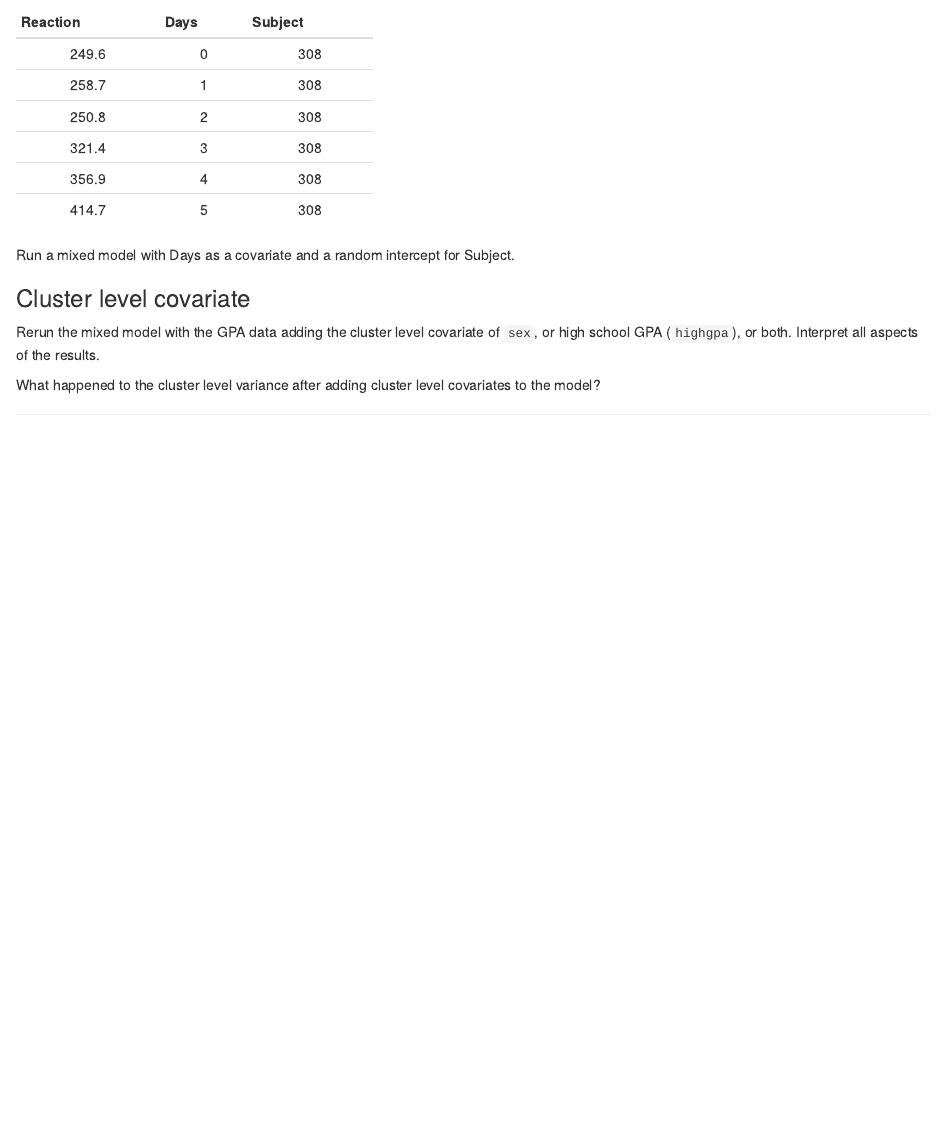
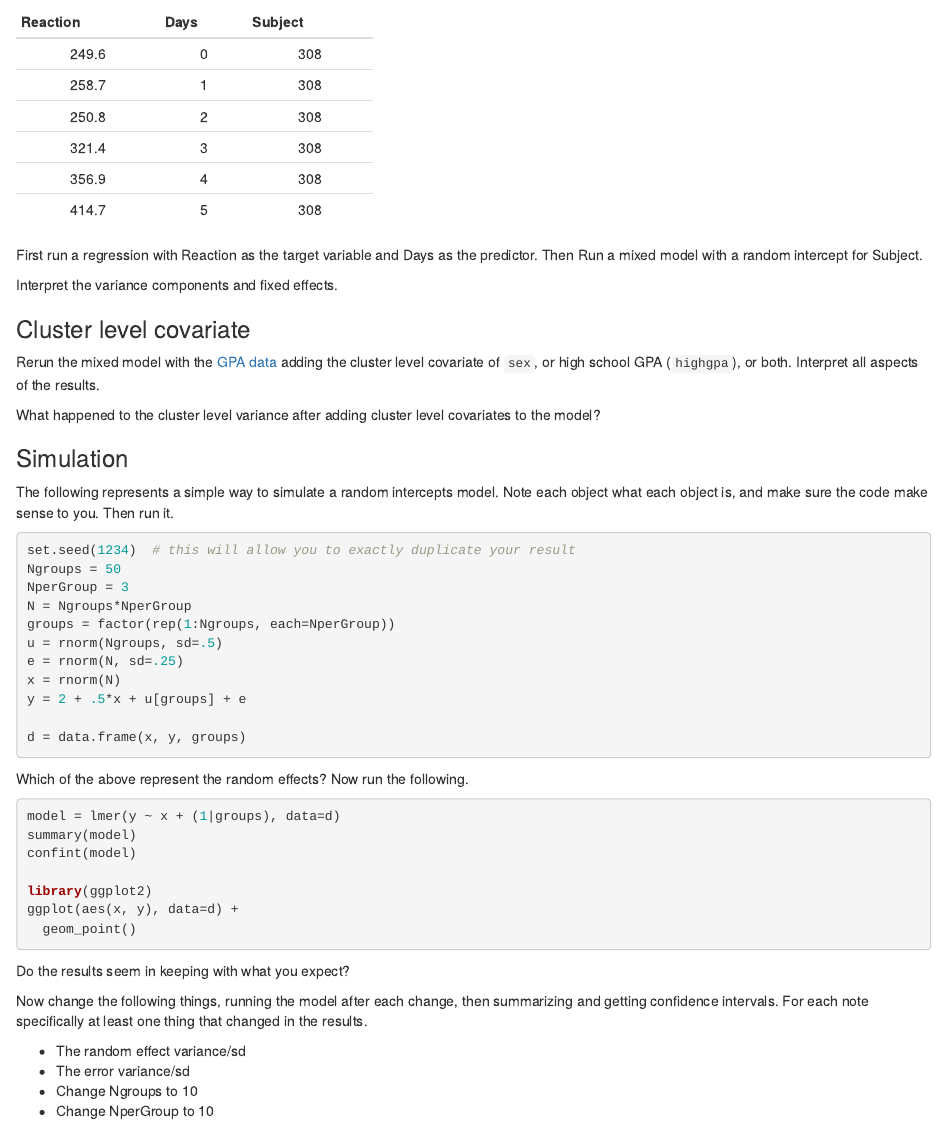
Before and after one commit to m-clark/mixed-models-with-R, an R Markdown document (01_correlated_data.Rmd): the page in a window 1100 px wide, from 4890 px down. Rendered offline with R 4.5, knitr and Pandoc, with nearby package versions; drawn as R Markdown's standard HTML page in place of the format the file asks for; some code elsewhere in the file could not run offline.

Commit message:
Add to exercises

````diff
--- a/01_correlated_data.Rmd
+++ b/01_correlated_data.Rmd
@@ -253,11 +253,13 @@ data("sleepstudy")
 pander(head(sleepstudy))
 ```
 
-Run a mixed model with Days as a covariate and a random intercept for Subject.
+First run a regression with Reaction as the target variable and Days as the predictor. Then Run a mixed model with a random intercept for Subject.
+
+Interpret the variance components and fixed effects.
 
 ### Cluster level covariate
 
-Rerun the mixed model with the GPA data adding the cluster level covariate of `sex`, or high school GPA (`highgpa`), or both.  Interpret all aspects of the results.
+Rerun the mixed model with the [GPA data][Mixed model] adding the cluster level covariate of `sex`, or high school GPA (`highgpa`), or both.  Interpret all aspects of the results.
 
 ```{r gpa_cluster, echo=F, eval=FALSE}
 gpa_mixed_cluster_level = lmer(gpa ~ occasion + sex + highgpa + (1|student), gpa)
@@ -266,8 +268,44 @@ summary(gpa_mixed_cluster_level)
 
 What happened to the cluster level variance after adding cluster level covariates to the model?
 
+### Simulation
 
+The following represents a simple way to simulate a random intercepts model.  Note each object what each object is, and make sure the code make sense to you.  Then run it.
 
+```{r simMixed, eval=FALSE}
+set.seed(1234)  # this will allow you to exactly duplicate your result
+Ngroups = 50
+NperGroup = 3
+N = Ngroups*NperGroup
+groups = factor(rep(1:Ngroups, each=NperGroup))
+u = rnorm(Ngroups, sd=.5)
+e = rnorm(N, sd=.25)
+x = rnorm(N)
+y = 2 + .5*x + u[groups] + e
+
+d = data.frame(x, y, groups)
+```
+
+Which of the above represent the random effects? Now run the following.
+
+```{r simMixed2, eval=FALSE}
+model = lmer(y ~ x + (1|groups), data=d)
+summary(model)
+confint(model)
+
+library(ggplot2)
+ggplot(aes(x, y), data=d) +
+  geom_point()
+```
+
+Do the results seem in keeping with what you expect?
+
+Now change the following things, running the model after each change, then summarizing and getting confidence intervals.  For each note specifically at least one thing that changed in the results.
+
+- The random effect variance/sd
+- The error variance/sd
+- Change Ngroups to 10
+- Change NperGroup to 10
 
 
 [^notation]: Note that I leave out the observation level subscript to keep things clean. I find that multilevel style notation quickly becomes unwieldy, and don't wish to reproduce it.  It also tends to add confusion to a lot of applied researchers starting out with mixed models.
````
Also changed, not shown: please_delete_bc_this_is_fun_to_do_with_every_error/mixed_models.Rmd (+29 -3 lines), 11 other files.
